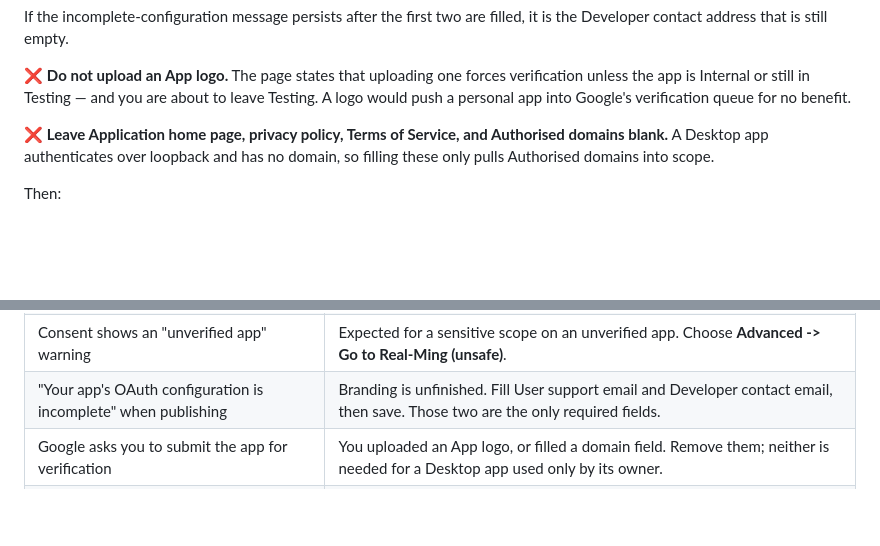
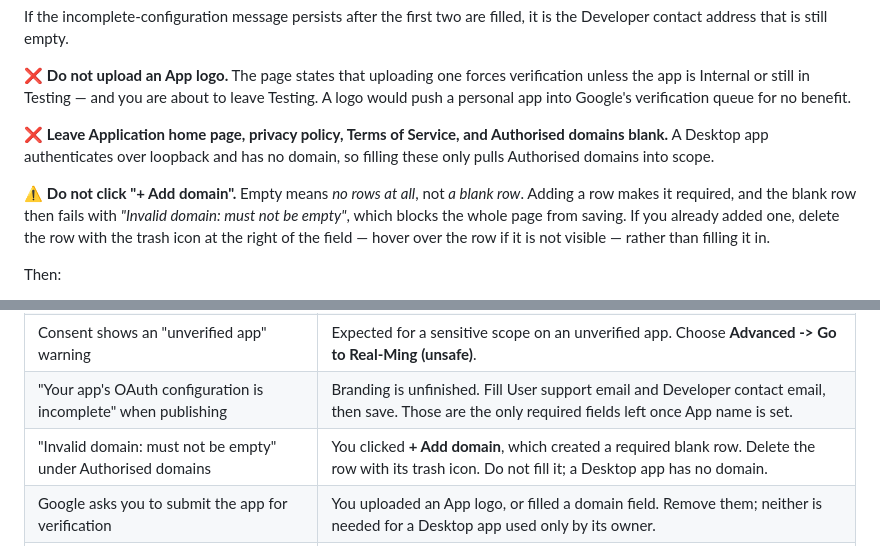
Before and after one commit to pmgwee/real-ming, a Markdown page: CEO-Office/GATE-1-provisioning-runbook.md, 2 parts joined by grey strips. GitHub-like rendering; blank space fills up the shorter version.

Commit message:
docs: warn that a blank Authorised domain row blocks Branding
Telling Ming to leave Authorised domains blank was ambiguous. He clicked
"+ Add domain", which creates a required empty row that fails validation
with "Invalid domain: must not be empty" and blocks the page from saving.

- Say that empty means no rows at all rather than a blank row, and that
  the row must be deleted rather than filled.
- Add a troubleshooting row for the exact validation message.

Co-Authored-By: Claude Opus 5 <noreply@anthropic.com>

```diff
--- a/CEO-Office/GATE-1-provisioning-runbook.md
+++ b/CEO-Office/GATE-1-provisioning-runbook.md
@@ -105,6 +105,8 @@ If the incomplete-configuration message persists after the first two are filled,
 
 ❌ **Leave Application home page, privacy policy, Terms of Service, and Authorised domains blank.** A Desktop app authenticates over loopback and has no domain, so filling these only pulls Authorised domains into scope.
 
+⚠️ **Do not click "+ Add domain".** Empty means *no rows at all*, not *a blank row*. Adding a row makes it required, and the blank row then fails with *"Invalid domain: must not be empty"*, which blocks the whole page from saving. If you already added one, delete the row with the trash icon at the right of the field — hover over the row if it is not visible — rather than filling it in.
+
 Then:
 
 - **Google Auth Platform → Audience → Publish app** (status becomes *In production*).
@@ -204,7 +206,8 @@ Then restart the loop with [RESUME-PROMPT.md](RESUME-PROMPT.md).
 | Google returns 403 on every Calendar call | The Calendar API is not enabled on the project, or the scope is missing under Data access. |
 | Google returns 403 only on writing an event | You granted `calendar.readonly` instead of `calendar.events`. Fix the scope, then re-consent to mint a new refresh token. |
 | Consent shows an "unverified app" warning | Expected for a sensitive scope on an unverified app. Choose **Advanced -> Go to Real-Ming (unsafe)**. |
-| "Your app's OAuth configuration is incomplete" when publishing | Branding is unfinished. Fill User support email and Developer contact email, then save. Those two are the only required fields. |
+| "Your app's OAuth configuration is incomplete" when publishing | Branding is unfinished. Fill User support email and Developer contact email, then save. Those are the only required fields left once App name is set. |
+| "Invalid domain: must not be empty" under Authorised domains | You clicked **+ Add domain**, which created a required blank row. Delete the row with its trash icon. Do not fill it; a Desktop app has no domain. |
 | Google asks you to submit the app for verification | You uploaded an App logo, or filled a domain field. Remove them; neither is needed for a Desktop app used only by its owner. |
 | "Advanced settings are available for apps in production" | Informational. It disappears once the app is published on the Audience page. |
 
```
